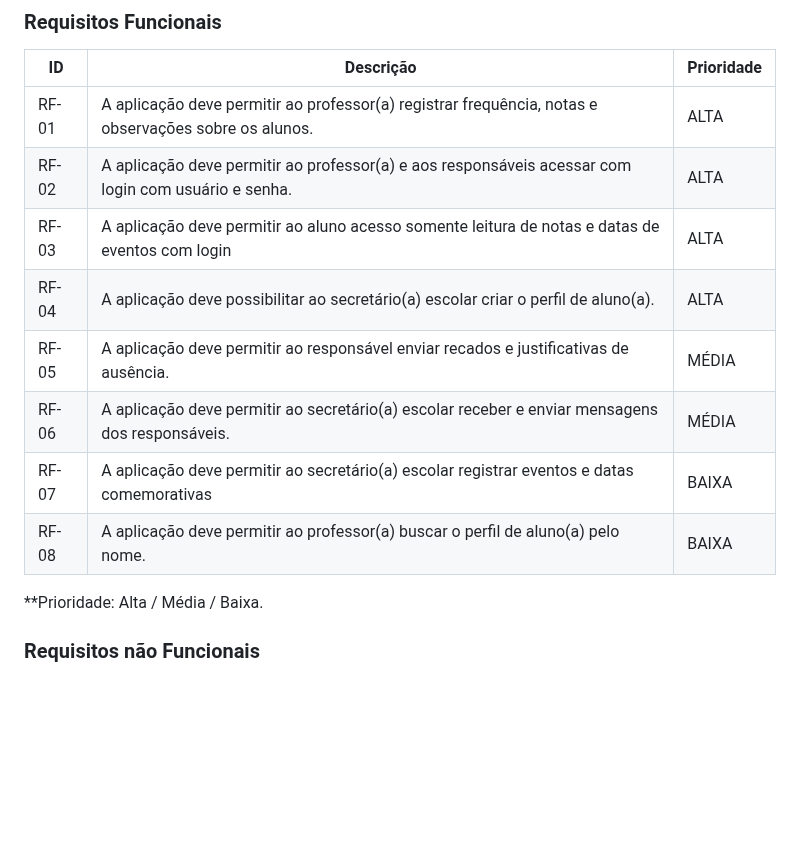
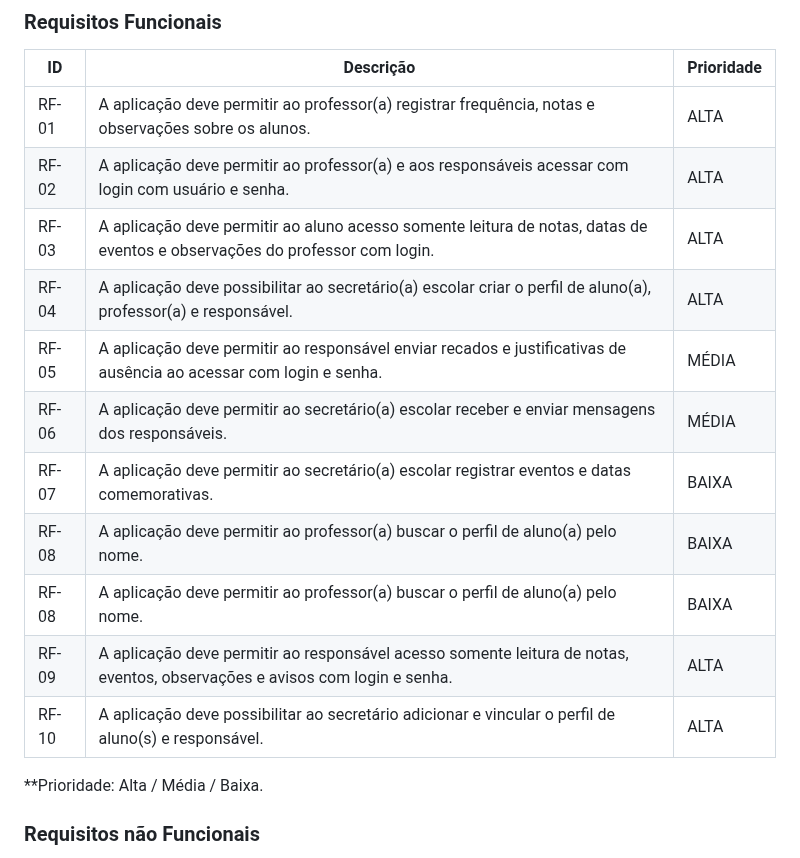
Before and after one commit to ICEI-PUC-Minas-PMV-ADS/pmv-ads-2024-1-e1-proj-web-t5-pmv-ads-2024-1-e1-projedusync, a Markdown page: documentos/02-Especificação do Projeto.md, the part around the change. Rendered like a GitHub page; blank space fills up the shorter version.

```diff
--- a/documentos/02-Especificação do Projeto.md
+++ b/documentos/02-Especificação do Projeto.md
@@ -118,12 +118,15 @@
 |-------|---------------------------------|----|
 | RF-01 |  A aplicação deve permitir ao professor(a) registrar frequência, notas e observações sobre os alunos. | ALTA |
 | RF-02 |  A aplicação deve permitir ao professor(a) e aos responsáveis acessar com login com usuário e senha.  | ALTA |
-| RF-03 | A aplicação deve permitir ao aluno acesso somente leitura de notas e datas de eventos com login | ALTA |
-| RF-04 | A aplicação deve possibilitar ao secretário(a) escolar criar o perfil de aluno(a). | ALTA |
-| RF-05 | A aplicação deve permitir ao responsável enviar recados e justificativas de ausência. | MÉDIA |
+| RF-03 | A aplicação deve permitir ao aluno acesso somente leitura de notas, datas de eventos e observações do professor com login. | ALTA |
+| RF-04 | A aplicação deve possibilitar ao secretário(a) escolar criar o perfil de aluno(a), professor(a) e responsável. | ALTA |
+| RF-05 | A aplicação deve permitir ao responsável enviar recados e justificativas de ausência ao acessar com login e senha. | MÉDIA |
 | RF-06 | A aplicação deve permitir ao secretário(a) escolar receber e enviar mensagens dos responsáveis. | MÉDIA |
-| RF-07 | A aplicação deve permitir ao secretário(a) escolar registrar eventos e datas comemorativas | BAIXA |
+| RF-07 | A aplicação deve permitir ao secretário(a) escolar registrar eventos e datas comemorativas. | BAIXA |
 | RF-08 | A aplicação deve permitir ao professor(a) buscar o perfil de aluno(a) pelo nome. | BAIXA |
+| RF-08 | A aplicação deve permitir ao professor(a) buscar o perfil de aluno(a) pelo nome. | BAIXA |
+| RF-09 | A aplicação deve permitir ao responsável acesso somente leitura de notas, eventos, observações e avisos com login e senha. | ALTA |
+| RF-10 | A aplicação deve possibilitar ao secretário adicionar e vincular o perfil de aluno(s) e responsável. | ALTA |
 
 **Prioridade: Alta / Média / Baixa.
 
```
